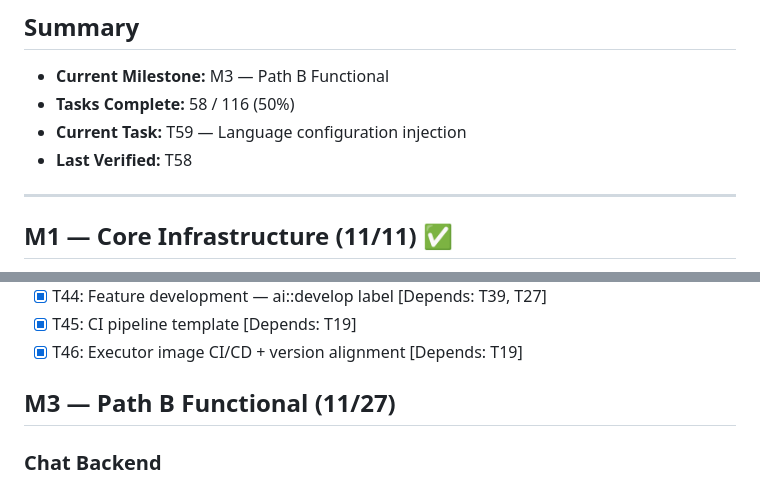
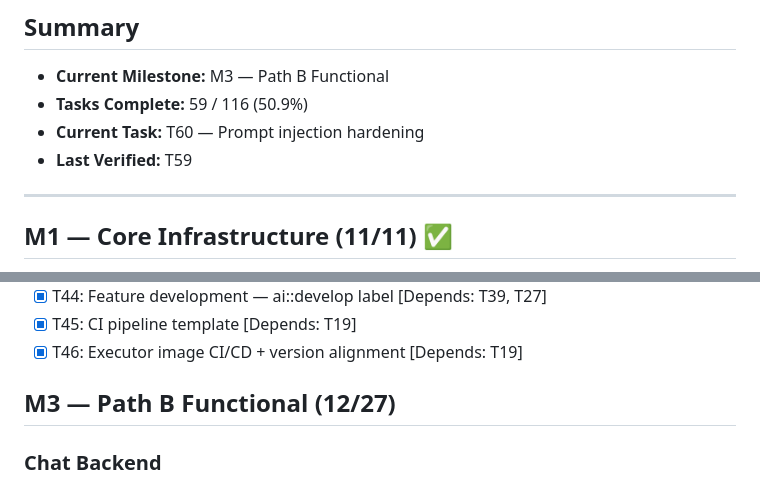
Before and after one commit to bepsvpt/vunnix, a Markdown page: progress.md, 2 parts joined by grey strips. Rendered like a GitHub page.

Commit message:
T59: Mark language configuration injection complete
Implementation was completed as part of VunnixAgent (T49) — languageSection()
reads GlobalSetting ai_language config and injects appropriate prompt instruction.
All 4 feature tests pass, M3 structural checks 306/306.

Co-Authored-By: Claude Opus 4.6 <noreply@anthropic.com>

```diff
--- a/progress.md
+++ b/progress.md
@@ -3,9 +3,9 @@
 ## Summary
 
 - **Current Milestone:** M3 — Path B Functional
-- **Tasks Complete:** 58 / 116 (50%)
-- **Current Task:** T59 — Language configuration injection
-- **Last Verified:** T58
+- **Tasks Complete:** 59 / 116 (50.9%)
+- **Current Task:** T60 — Prompt injection hardening
+- **Last Verified:** T59
 
 ---
 
@@ -81,7 +81,7 @@
 - [x] T45: CI pipeline template [Depends: T19]
 - [x] T46: Executor image CI/CD + version alignment [Depends: T19]
 
-## M3 — Path B Functional (11/27)
+## M3 — Path B Functional (12/27)
 
 ### Chat Backend
 
```
Also changed, not shown: other parts of progress.md (+2 -2 lines).
